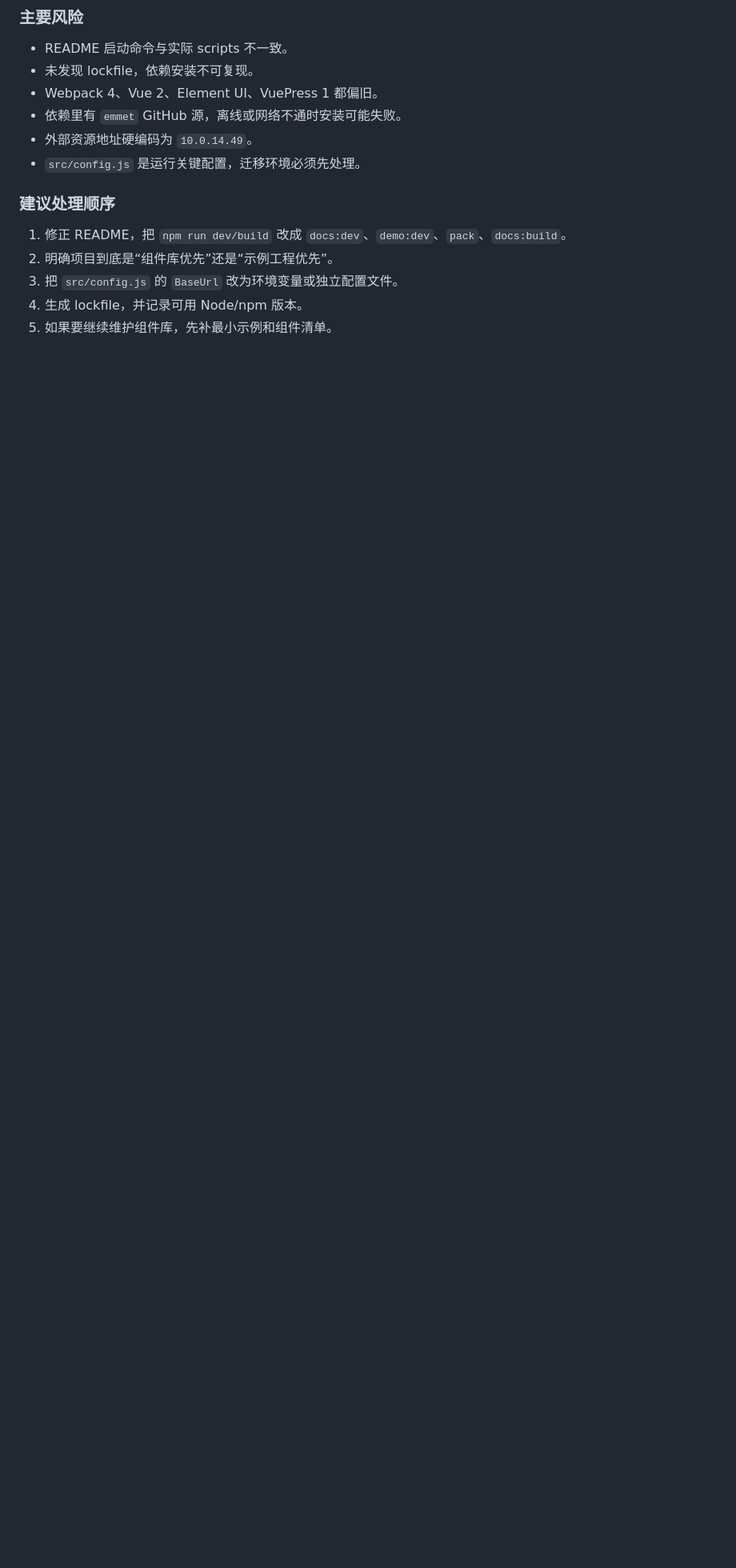
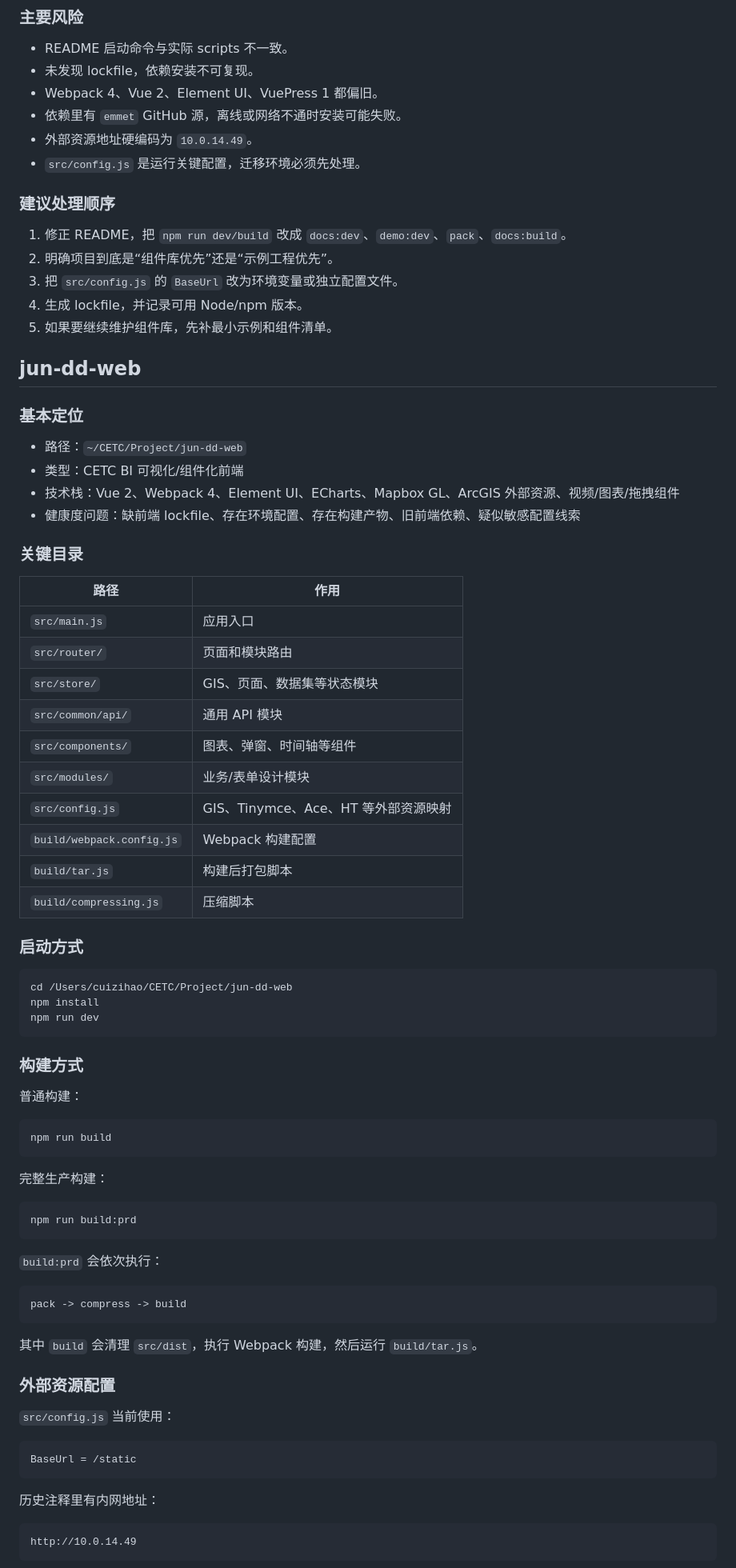
Before and after one commit to cuizihao1992/mac-knowledge-base, a Markdown page: 30_References/cetc-key-project-runbook.md, the part around one of its changes. Shown at 80% size. Rendered like a GitHub page; blank space fills up the shorter version.

Commit message:
Expand CETC key project runbook

````diff
--- a/30_References/cetc-key-project-runbook.md
+++ b/30_References/cetc-key-project-runbook.md
@@ -265,3 +267,71 @@ README.md
 4. 生成 lockfile，并记录可用 Node/npm 版本。
 5. 如果要继续维护组件库，先补最小示例和组件清单。
 
+## jun-dd-web
+
+### 基本定位
+
+- 路径：`~/CETC/Project/jun-dd-web`
+- 类型：CETC BI 可视化/组件化前端
+- 技术栈：Vue 2、Webpack 4、Element UI、ECharts、Mapbox GL、ArcGIS 外部资源、视频/图表/拖拽组件
+- 健康度问题：缺前端 lockfile、存在环境配置、存在构建产物、旧前端依赖、疑似敏感配置线索
+
+### 关键目录
+
+| 路径 | 作用 |
+| --- | --- |
+| `src/main.js` | 应用入口 |
+| `src/router/` | 页面和模块路由 |
+| `src/store/` | GIS、页面、数据集等状态模块 |
+| `src/common/api/` | 通用 API 模块 |
+| `src/components/` | 图表、弹窗、时间轴等组件 |
+| `src/modules/` | 业务/表单设计模块 |
+| `src/config.js` | GIS、Tinymce、Ace、HT 等外部资源映射 |
+| `build/webpack.config.js` | Webpack 构建配置 |
+| `build/tar.js` | 构建后打包脚本 |
+| `build/compressing.js` | 压缩脚本 |
+
+### 启动方式
+
+```bash
+cd /Users/cuizihao/CETC/Project/jun-dd-web
+npm install
+npm run dev
+```
+
+### 构建方式
+
+普通构建：
+
+```bash
+npm run build
+```
+
+完整生产构建：
+
+```bash
+npm run build:prd
+```
+
+`build:prd` 会依次执行：
+
+```text
+pack -> compress -> build
+```
+
+其中 `build` 会清理 `src/dist`，执行 Webpack 构建，然后运行 `build/tar.js`。
+
+### 外部资源配置
+
+`src/config.js` 当前使用：
+
+```text
+BaseUrl = /static
+```
+
+历史注释里有内网地址：
+
+```text
+http://10.0.14.49
+```
+
````
Also changed, not shown: other parts of 30_References/cetc-key-project-runbook.md (+161 -1 lines).
